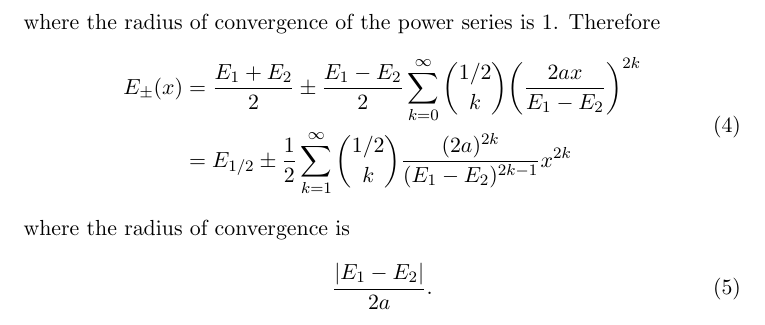
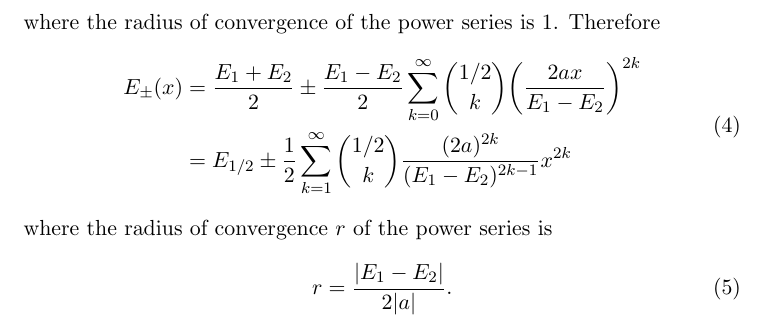
Before and after one commit to jd11111/linear-perturbation-series, a LaTeX document (doc/doc.tex): part of page 2 of 2, cut so that both start at the same text. Compiled offline with pdfLaTeX.

```diff
--- a/doc/doc.tex
+++ b/doc/doc.tex
@@ -67,8 +67,8 @@
    {1/2 \choose k} \frac{(2 a)^{2k}}{(E_1-E_2)^{2k-1}} x^{2k}
     \end{split}
 \end{equation}
-where the radius of convergence is
+where the radius of convergence $r$ of the power series is
 \begin{equation}
-    \frac{|E_1 -E_2|}{2a} .
+    r = \frac{|E_1 -E_2|}{2 |a|} .
 \end{equation}
 \end{document}
```
Also changed, not shown: doc/doc.pdf, visualisation/evals.png (added), 5 other files.
